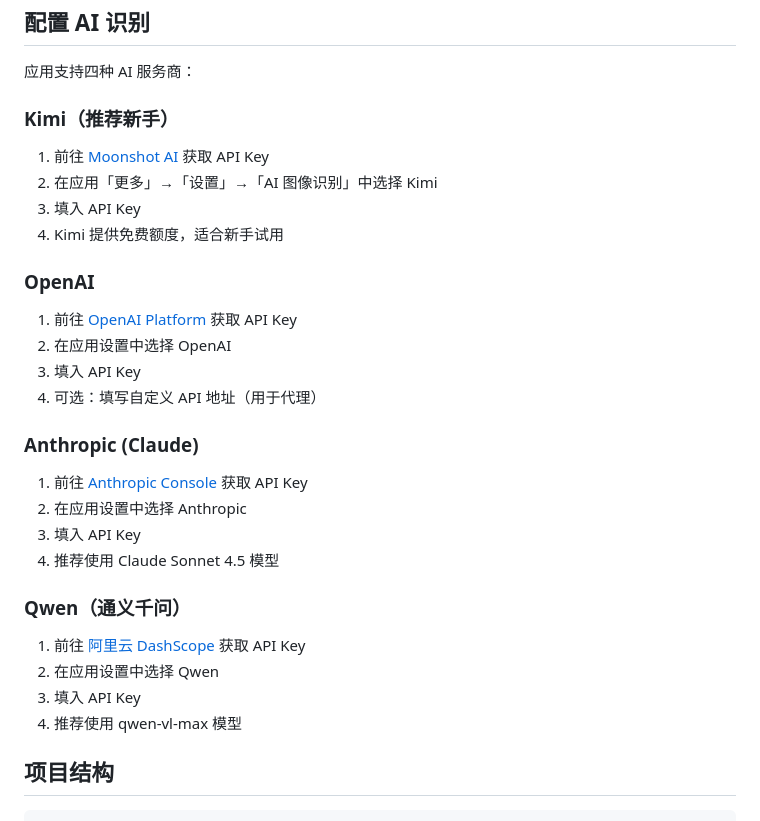
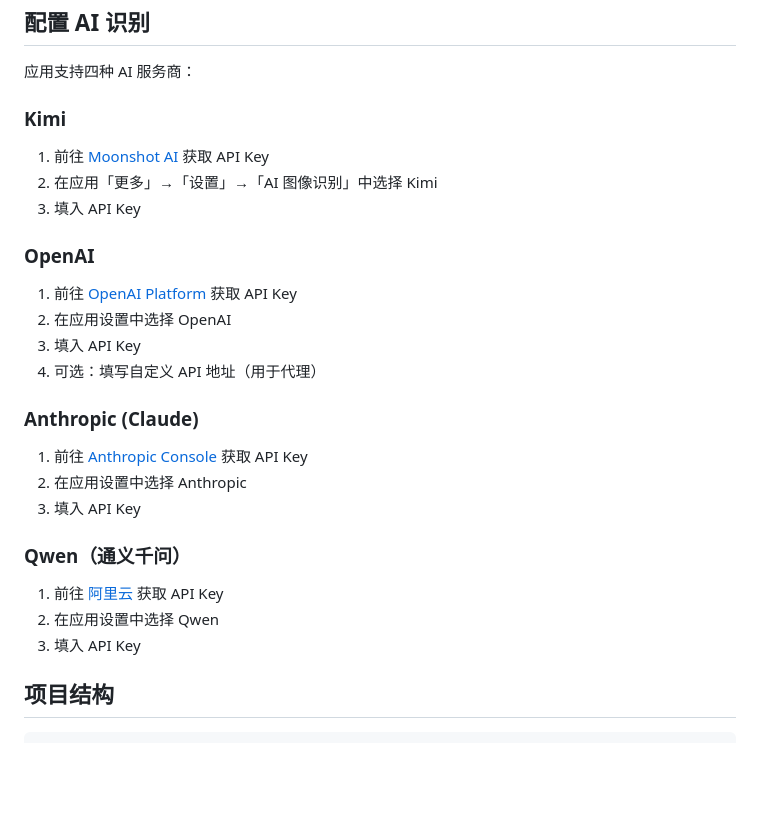
Before and after one commit to lwshanbd/BeadInventory, a Markdown page: README.md, the part around the change. Drawn GitHub-style; blank space fills up the shorter version.

Commit message:
docs: 更新 README，简化 AI 服务商介绍
- 移除 Kimi 和 Qwen 的推荐说明
- 更新链接文本以提高可读性

```diff
--- a/README.md
+++ b/README.md
@@ -71,11 +71,10 @@ open BeadInventory.xcodeproj
 
 应用支持四种 AI 服务商：
 
-### Kimi（推荐新手）
+### Kimi
 1. 前往 [Moonshot AI](https://platform.moonshot.cn/) 获取 API Key
 2. 在应用「更多」→「设置」→「AI 图像识别」中选择 Kimi
 3. 填入 API Key
-4. Kimi 提供免费额度，适合新手试用
 
 ### OpenAI
 1. 前往 [OpenAI Platform](https://platform.openai.com/) 获取 API Key
@@ -87,13 +86,12 @@ open BeadInventory.xcodeproj
 1. 前往 [Anthropic Console](https://console.anthropic.com/) 获取 API Key
 2. 在应用设置中选择 Anthropic
 3. 填入 API Key
-4. 推荐使用 Claude Sonnet 4.5 模型
+
 
 ### Qwen（通义千问）
-1. 前往 [阿里云 DashScope](https://dashscope.console.aliyun.com/) 获取 API Key
+1. 前往 [阿里云](https://dashscope.console.aliyun.com/) 获取 API Key
 2. 在应用设置中选择 Qwen
 3. 填入 API Key
-4. 推荐使用 qwen-vl-max 模型
 
 ## 项目结构
 
```
